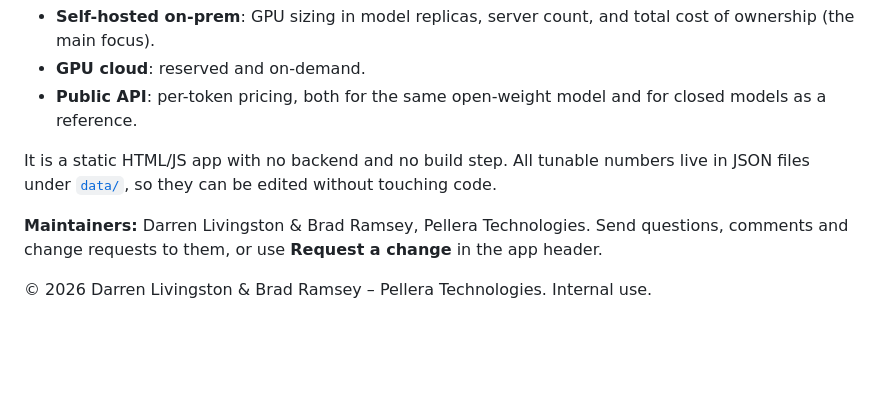
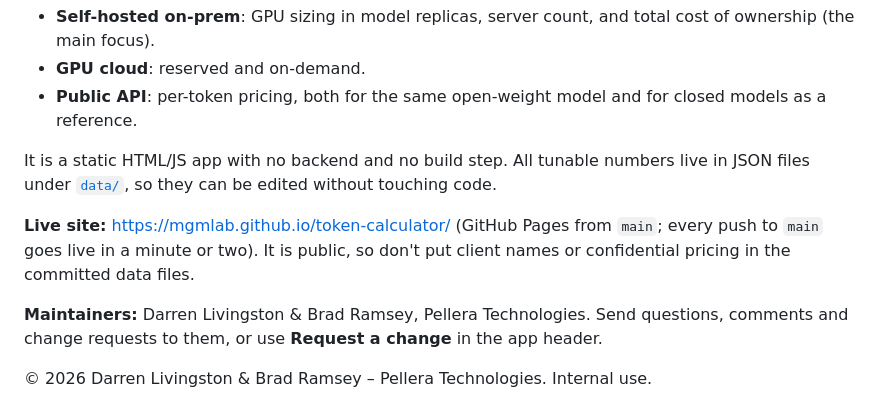
Before and after one commit to mgmlab/token-calculator, a Markdown page: README.md, the part around the change. Drawn GitHub-style; blank space fills up the shorter version.

Commit message:
README: link to live GitHub Pages site
Co-Authored-By: Claude Opus 5.5 <noreply@anthropic.com>

```diff
--- a/README.md
+++ b/README.md
@@ -7,6 +7,8 @@ Internal, vendor-neutral calculator for the Pellera AI team. It takes one worklo
 - **Public API**: per-token pricing, both for the same open-weight model and for closed models as a reference.
 
 It is a static HTML/JS app with no backend and no build step. All tunable numbers live in JSON files under [`data/`](data/), so they can be edited without touching code.
+
+**Live site:** https://mgmlab.github.io/token-calculator/ (GitHub Pages from `main`; every push to `main` goes live in a minute or two). It is public, so don't put client names or confidential pricing in the committed data files.
 
 **Maintainers:** Darren Livingston & Brad Ramsey, Pellera Technologies. Send questions, comments and change requests to them, or use **Request a change** in the app header.
 
```
